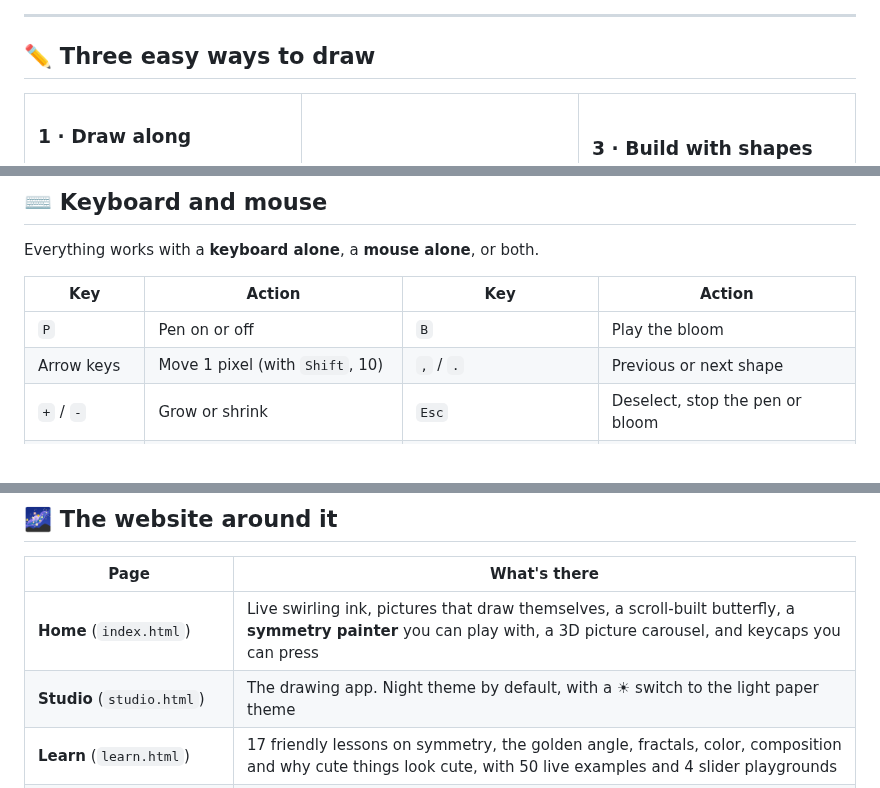
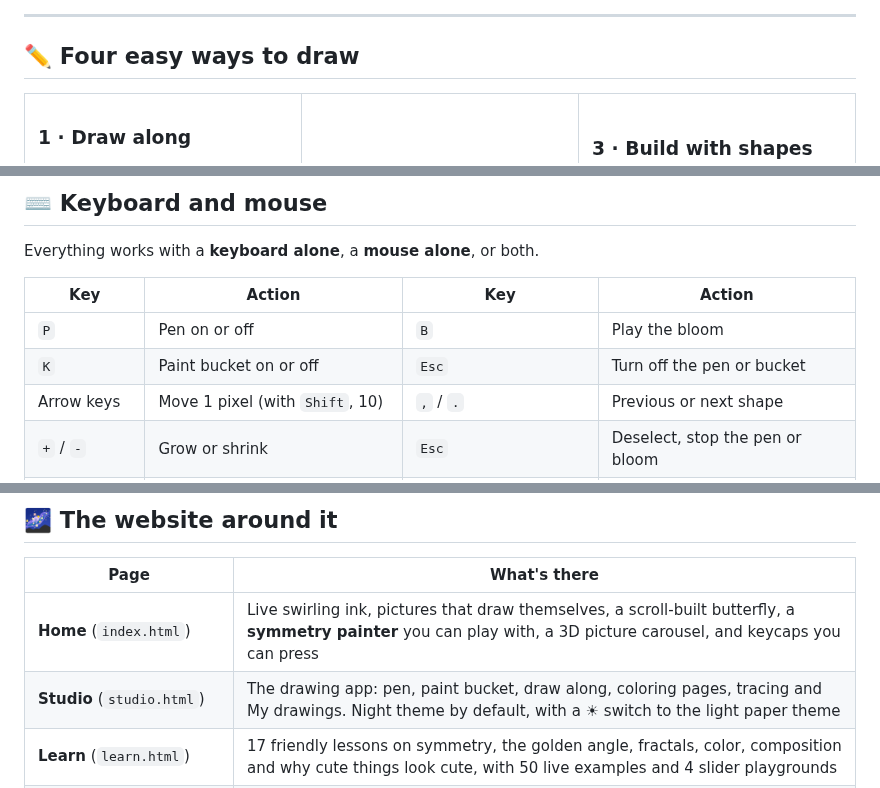
Before and after one commit to Normansrule/artful-drawing, a Markdown page: README.md, 3 parts joined by grey strips. GitHub-like rendering.

```diff
--- a/README.md
+++ b/README.md
@@ -28,7 +30,7 @@ doodle with a pen that draws in perfect symmetry, or build anything from simple
 
 ---
 
-## ✏️ Three easy ways to draw
+## ✏️ Four easy ways to draw
 
 <table>
 <tr>
@@ -130,6 +171,7 @@ Everything works with a **keyboard alone**, a **mouse alone**, or both.
 | Key | Action | Key | Action |
 |---|---|---|---|
 | `P` | Pen on or off | `B` | Play the bloom |
+| `K` | Paint bucket on or off | `Esc` | Turn off the pen or bucket |
 | Arrow keys | Move 1 pixel (with `Shift`, 10) | `,` / `.` | Previous or next shape |
 | `+` / `-` | Grow or shrink | `Esc` | Deselect, stop the pen or bloom |
 | `R` / `Shift+R` | Rotate 15° | `Ctrl+Z` / `Ctrl+Shift+Z` | Undo or redo |
@@ -147,7 +189,7 @@ With a mouse: drag to move, scroll to resize, and hold `Shift` while scrolling t
 | Page | What's there |
 |---|---|
 | **Home** (`index.html`) | Live swirling ink, pictures that draw themselves, a scroll-built butterfly, a **symmetry painter** you can play with, a 3D picture carousel, and keycaps you can press |
-| **Studio** (`studio.html`) | The drawing app. Night theme by default, with a ☀ switch to the light paper theme |
+| **Studio** (`studio.html`) | The drawing app: pen, paint bucket, draw along, coloring pages, tracing and My drawings. Night theme by default, with a ☀ switch to the light paper theme |
 | **Learn** (`learn.html`) | 17 friendly lessons on symmetry, the golden angle, fractals, color, composition and why cute things look cute, with 50 live examples and 4 slider playgrounds |
 | **References** (`references.html`) | Free museum collections, nature photography, pattern books, color tools, drawing courses and the projects that inspired this one |
 
```
Also changed, not shown: other parts of README.md (+66 -11 lines), docs/media/color-in.gif (added), docs/screenshots/color-in.png (added), docs/screenshots/three-ways.png, 10 other files.
